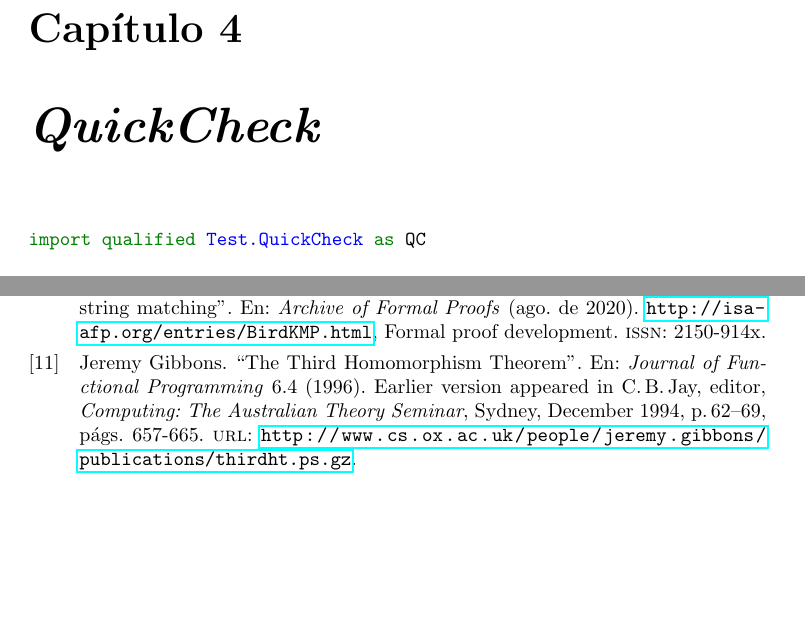
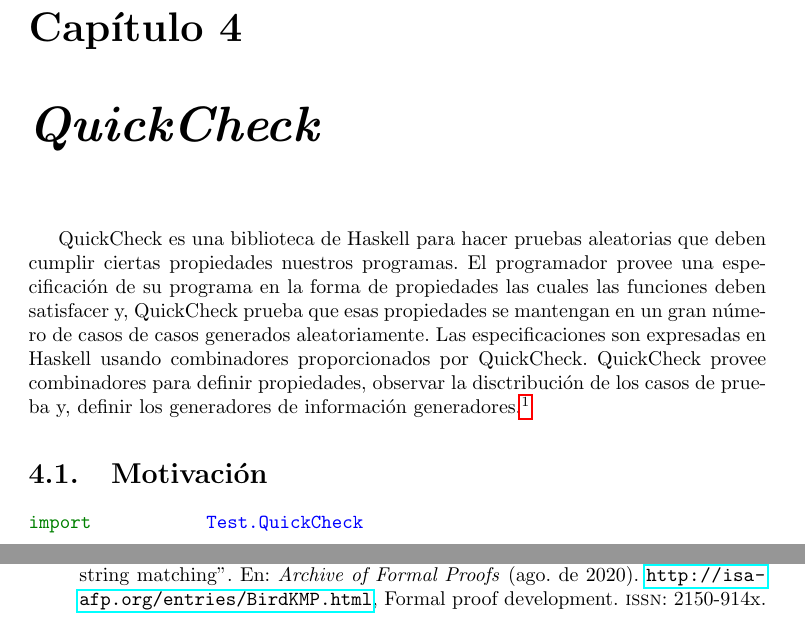
Before and after one commit to angelgladin/tesis, a LaTeX thesis (tesis.tex, which reads capitulos/quickcheck.tex, referencias.bib): two parts of pages 39 and 67 of 68 before the commit and two parts of pages 39 and 69 of 70 after it, joined at a grey line, cut so that both start at the same text, the shorter picture padded with empty space. Compiled offline with pdfLaTeX.

Commit message:
Pruebas con QuickCheck acabadas

```diff
--- a/capitulos/quickcheck.tex
+++ b/capitulos/quickcheck.tex
@@ -1,10 +1,17 @@
-%import qualified Test.QuickCheck as QC
+QuickCheck es una biblioteca de Haskell para hacer pruebas aleatorias que deben cumplir ciertas
+propiedades nuestros programas. El programador provee una especificación de su programa en la
+forma de propiedades las cuales las funciones deben satisfacer y, QuickCheck prueba que esas
+propiedades se mantengan en un gran número de casos de casos generados aleatoriamente. Las
+especificaciones son expresadas en Haskell usando combinadores proporcionados por QuickCheck.
+QuickCheck provee combinadores para definir propiedades, observar la disctribución de los casos
+de prueba y, definir los generadores de información generadores.\footnote{
+    Descripción de QuickCheck tomada de la documentación oficial
+    \url{https://hackage.haskell.org/package/QuickCheck}.
+}
 
-\inputminted{haskell}{codigo/haskell/test-string-matching.hs}
+\section{Motivación} % TODO: ver si lo dejo
 
 
-% TODO: http://www.scs.stanford.edu/11au-cs240h/notes/testing-slides.html#(1)
-% http://wiki.haskell.org/Introduction_to_QuickCheck1
-% http://www.cse.chalmers.se/~rjmh/QuickCheck/manual.html
-% https://begriffs.com/posts/2017-01-14-design-use-quickcheck.html
+\inputminted{haskell}{codigo/haskell/test-failure-function.hs}
+\inputminted{haskell}{codigo/haskell/test-matching.hs}
 
--- a/referencias.bib
+++ b/referencias.bib
@@ -211,14 +211,3 @@ month = {},
 year = {},
 note = {(Accessed on 02/02/2021)}
 }
-
-@article{Gibbons96:Third,
-  title = "The Third Homomorphism Theorem",
-  author = "Jeremy Gibbons",
-  year = "1996",
-  journal = "Journal of Functional Programming",
-  note = "Earlier version appeared in C.\,B.\,Jay, editor, {\it Computing: The Australian Theory Seminar}, Sydney, December~1994, p.\,62--69",
-  number = "4",
-  pages = "657--665",
-  url = "http://www.cs.ox.ac.uk/people/jeremy.gibbons/publications/thirdht.ps.gz",
-  volume = "6",
```
Also changed, not shown: capitulos/1-fundamentos.tex (+0 -2 lines), codigo/haskell/FailureFunctionOptimized.hs, codigo/haskell/test-failure-function.hs (added), codigo/haskell/test-matching.hs (added), codigo/haskell/test-string-matching.hs (deleted), capitulos/quickcheck.tex (2 more changed lines), referencias.bib (7 more changed lines).
